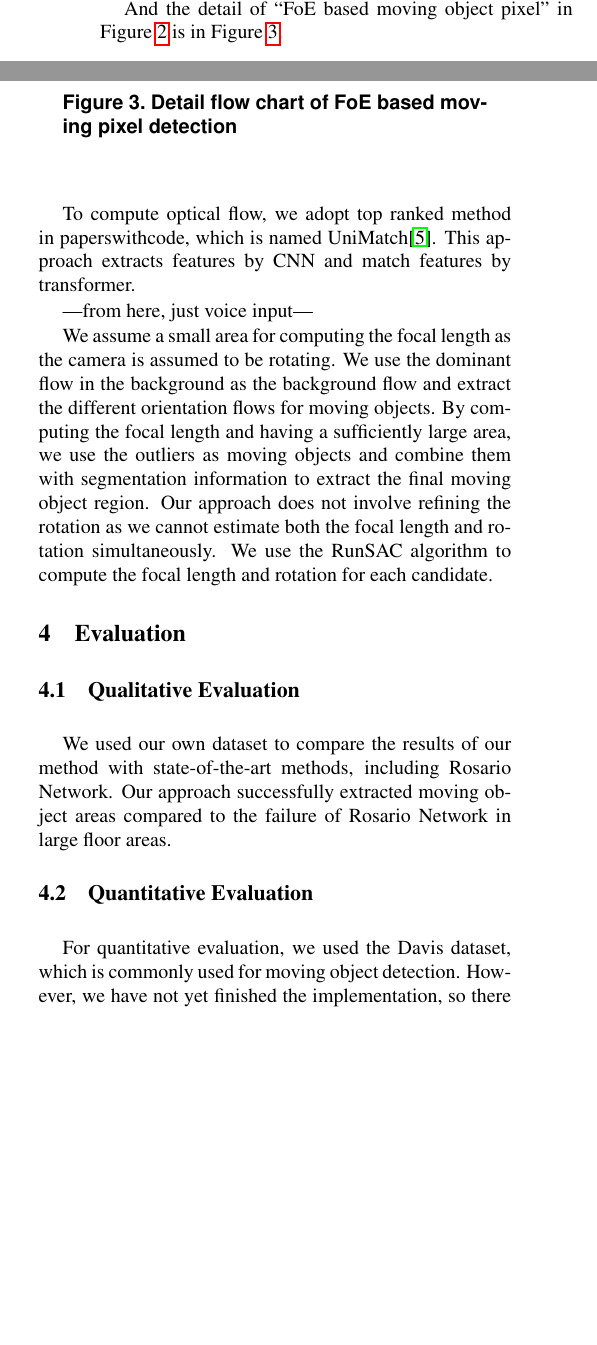
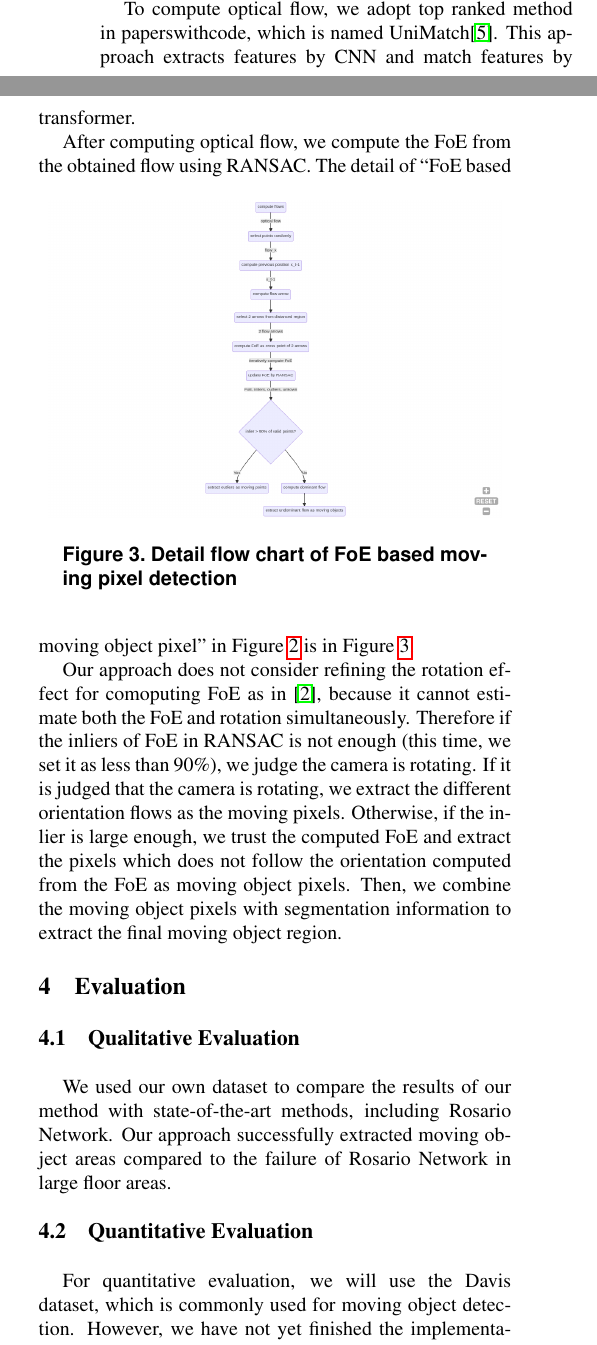
Before and after one commit to MasahiroOgawa/movingObjectDetectionFromAMovingCamera, a LaTeX thesis (tex/20230714_minithesis_movingobjectdetection.tex): two parts of the columns of page 2 of 3, joined at a grey line, cut so that both start at the same text, the shorter picture padded with empty space. Compiled offline with pdfLaTeX.

Commit message:
finish proposed method.

```diff
--- a/tex/20230714_minithesis_movingobjectdetection.tex
+++ b/tex/20230714_minithesis_movingobjectdetection.tex
@@ -91,26 +91,23 @@ To detect moving objects, we found that estimating self camera motion at the sam
 \end{figure}
 The overall abstruct procedure is in Figure \ref{fig:wholeflow}.
 
+To compute optical flow, we adopt top ranked method in paperswithcode, which is named UniMatch\cite{xu2022unifying}.
+This approach extracts features by CNN and match features by transformer.
+
+After computing optical flow, we compute the FoE from the obtained flow using RANSAC.
 \begin{figure}[ht]
   \centering
   \includegraphics[width=8cm]{fig/foeflow.png}
   \caption{Detail flow chart of FoE based moving pixel detection}
   \label{fig:foeflow}
 \end{figure}
-And the detail of ``FoE based moving object pixel'' in Figure \ref{fig:wholeflow} is in Figure \ref{fig:foeflow}.
+The detail of ``FoE based moving object pixel'' in Figure \ref{fig:wholeflow} is in Figure \ref{fig:foeflow}.
 
-To compute optical flow, we adopt top ranked method in paperswithcode, which is named UniMatch\cite{xu2022unifying}.
-This approach extracts features by CNN and match features by transformer.
-
-
----from here, just voice input---
-
-
-We assume a small area for computing the focal length as the camera is assumed to be rotating.
-We use the dominant flow in the background as the background flow and extract the different orientation flows for moving objects.
-By computing the focal length and having a sufficiently large area, we use the outliers as moving objects and combine them with segmentation information to extract the final moving object region.
-Our approach does not involve refining the rotation as we cannot estimate both the focal length and rotation simultaneously.
-We use the RunSAC algorithm to compute the focal length and rotation for each candidate.
+Our approach does not consider refining the rotation effect for comoputing FoE as in \cite{hu2000}, because it cannot estimate both the FoE and rotation simultaneously.
+Therefore if the inliers of FoE in RANSAC is not enough (this time, we set it as less than 90\%), we judge the camera is rotating.
+If it is judged that the camera is rotating, we extract the different orientation flows as the moving pixels.
+Otherwise, if the inlier is large enough, we trust the computed FoE and extract the pixels which does not follow the orientation computed from the FoE as moving object pixels.
+Then, we combine the moving object pixels with segmentation information to extract the final moving object region.
 
 
 \section{Evaluation}
@@ -119,7 +116,8 @@ We use the RunSAC algorithm to compute the focal length and rotation for each ca
 We used our own dataset to compare the results of our method with state-of-the-art methods, including Rosario Network. Our approach successfully extracted moving object areas compared to the failure of Rosario Network in large floor areas.
 
 \subsection{Quantitative Evaluation}
-For quantitative evaluation, we used the Davis dataset, which is commonly used for moving object detection. However, we have not yet finished the implementation, so there are no quantitative evaluation results available at this time.
+For quantitative evaluation, we will use the Davis dataset, which is commonly used for moving object detection.
+However, we have not yet finished the implementation, so there are no quantitative evaluation results available at this time.
 
 
 \section{Summary}
```
Also changed, not shown: tex/20230714_minithesis_movingobjectdetection.pdf, tex/20230714_minithesis_movingobjectdetection.tex (3 more changed lines).
